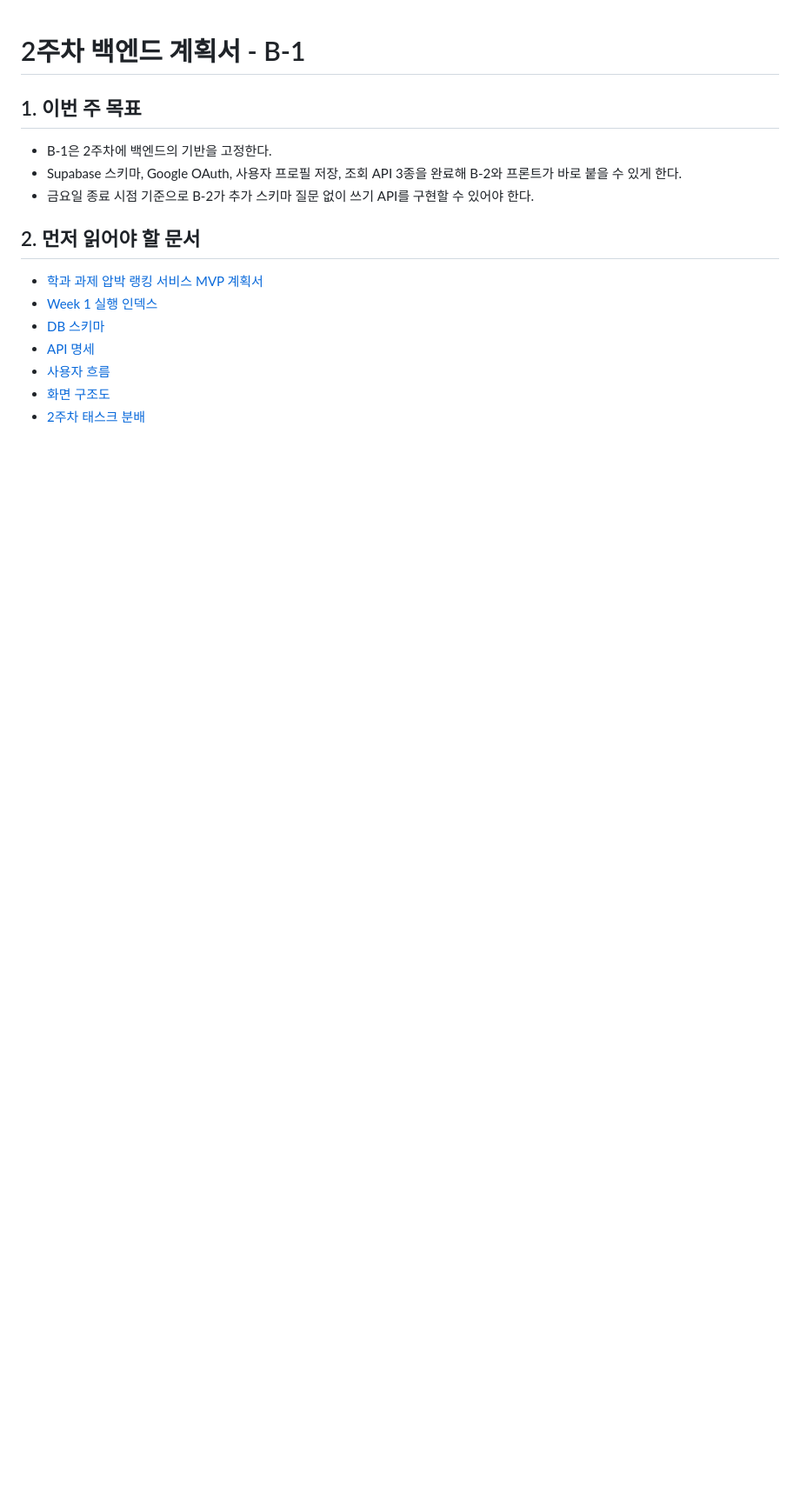
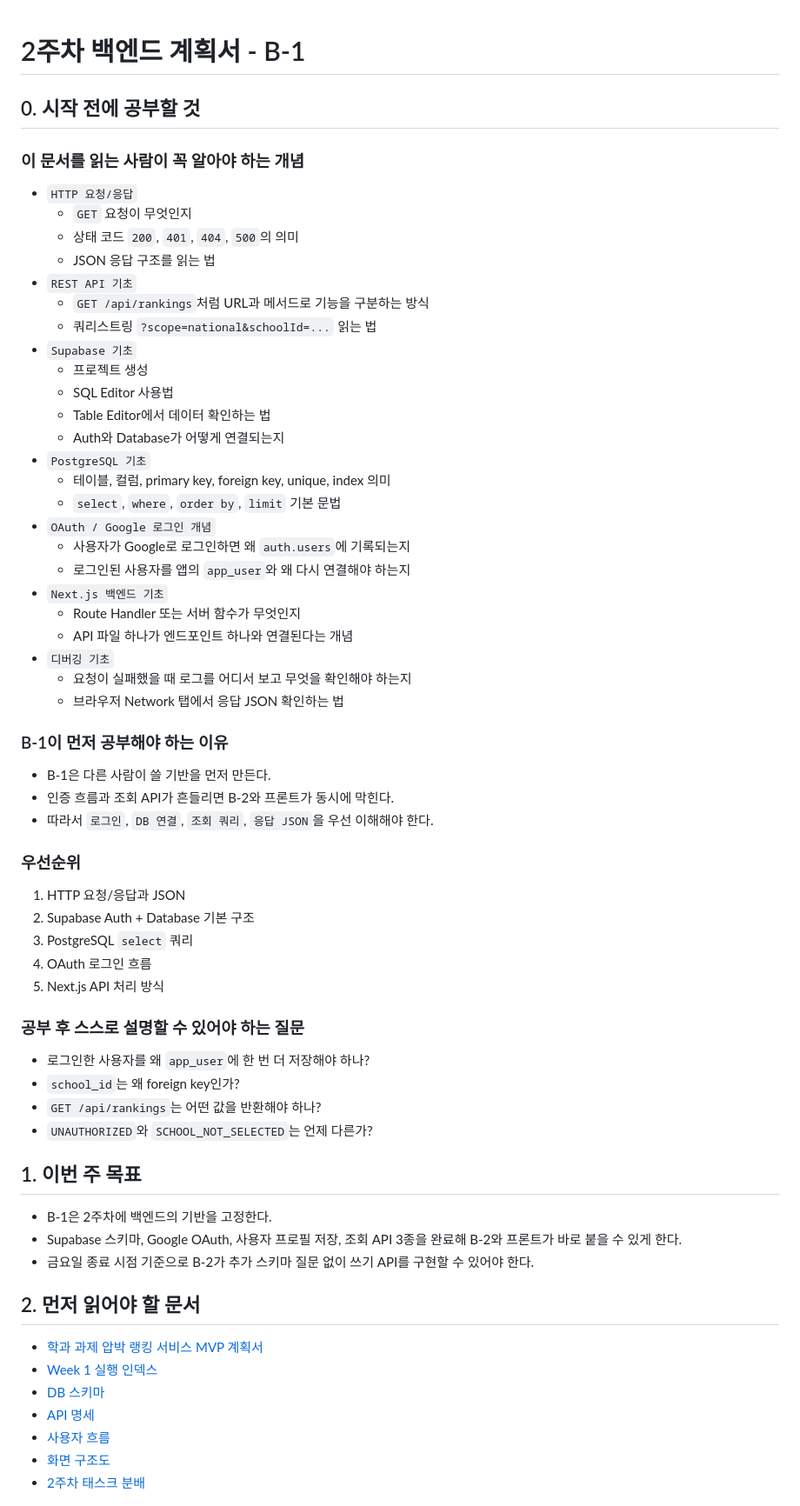
Before and after one commit to yangyu0330/animal_league_2, a Markdown page: docs/week2/B-1_backend_foundation_plan.md, the part around one of its changes. Shown at 87% size. Rendered like a GitHub page; blank space fills up the shorter version.

```diff
--- a/docs/week2/B-1_backend_foundation_plan.md
+++ b/docs/week2/B-1_backend_foundation_plan.md
@@ -1,4 +1,49 @@
 # 2주차 백엔드 계획서 - B-1
+
+## 0. 시작 전에 공부할 것
+### 이 문서를 읽는 사람이 꼭 알아야 하는 개념
+- `HTTP 요청/응답`
+  - `GET` 요청이 무엇인지
+  - 상태 코드 `200`, `401`, `404`, `500`의 의미
+  - JSON 응답 구조를 읽는 법
+- `REST API 기초`
+  - `GET /api/rankings`처럼 URL과 메서드로 기능을 구분하는 방식
+  - 쿼리스트링 `?scope=national&schoolId=...` 읽는 법
+- `Supabase 기초`
+  - 프로젝트 생성
+  - SQL Editor 사용법
+  - Table Editor에서 데이터 확인하는 법
+  - Auth와 Database가 어떻게 연결되는지
+- `PostgreSQL 기초`
+  - 테이블, 컬럼, primary key, foreign key, unique, index 의미
+  - `select`, `where`, `order by`, `limit` 기본 문법
+- `OAuth / Google 로그인 개념`
+  - 사용자가 Google로 로그인하면 왜 `auth.users`에 기록되는지
+  - 로그인된 사용자를 앱의 `app_user`와 왜 다시 연결해야 하는지
+- `Next.js 백엔드 기초`
+  - Route Handler 또는 서버 함수가 무엇인지
+  - API 파일 하나가 엔드포인트 하나와 연결된다는 개념
+- `디버깅 기초`
+  - 요청이 실패했을 때 로그를 어디서 보고 무엇을 확인해야 하는지
+  - 브라우저 Network 탭에서 응답 JSON 확인하는 법
+
+### B-1이 먼저 공부해야 하는 이유
+- B-1은 다른 사람이 쓸 기반을 먼저 만든다.
+- 인증 흐름과 조회 API가 흔들리면 B-2와 프론트가 동시에 막힌다.
+- 따라서 `로그인`, `DB 연결`, `조회 쿼리`, `응답 JSON`을 우선 이해해야 한다.
+
+### 우선순위
+1. HTTP 요청/응답과 JSON
+2. Supabase Auth + Database 기본 구조
+3. PostgreSQL `select` 쿼리
+4. OAuth 로그인 흐름
+5. Next.js API 처리 방식
+
+### 공부 후 스스로 설명할 수 있어야 하는 질문
+- 로그인한 사용자를 왜 `app_user`에 한 번 더 저장해야 하나?
+- `school_id`는 왜 foreign key인가?
+- `GET /api/rankings`는 어떤 값을 반환해야 하나?
+- `UNAUTHORIZED`와 `SCHOOL_NOT_SELECTED`는 언제 다른가?
 
 ## 1. 이번 주 목표
 - B-1은 2주차에 백엔드의 기반을 고정한다.
```
Also changed, not shown: other parts of docs/week2/B-1_backend_foundation_plan.md (+7 -0 lines), docs/week2/B-2_backend_writepath_plan.md (+54 -0 lines).
